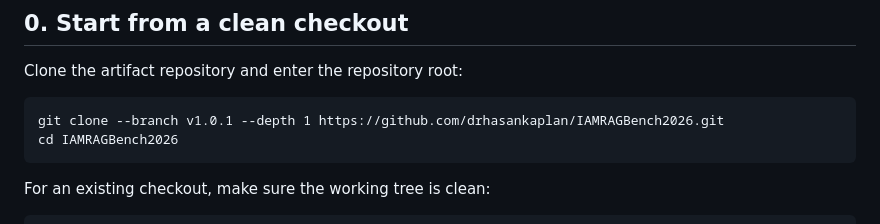
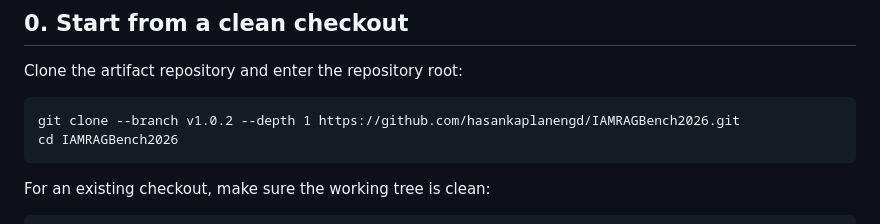
Before and after one commit to hasankaplanengd/IAMRAGBench2026, a Markdown page: REPRODUCE.md, the part around the change. Rendered like a GitHub page.

Commit message:
Update public repository clone URL

```diff
--- a/REPRODUCE.md
+++ b/REPRODUCE.md
@@ -11,7 +11,7 @@ reruns are optional and require separate AWS credentials and Bedrock model acces
 
 Clone the artifact repository and enter the repository root:
 
-    git clone --branch v1.0.1 --depth 1 https://github.com/drhasankaplan/IAMRAGBench2026.git
+    git clone --branch v1.0.2 --depth 1 https://github.com/hasankaplanengd/IAMRAGBench2026.git
     cd IAMRAGBench2026
 
 For an existing checkout, make sure the working tree is clean:
```
